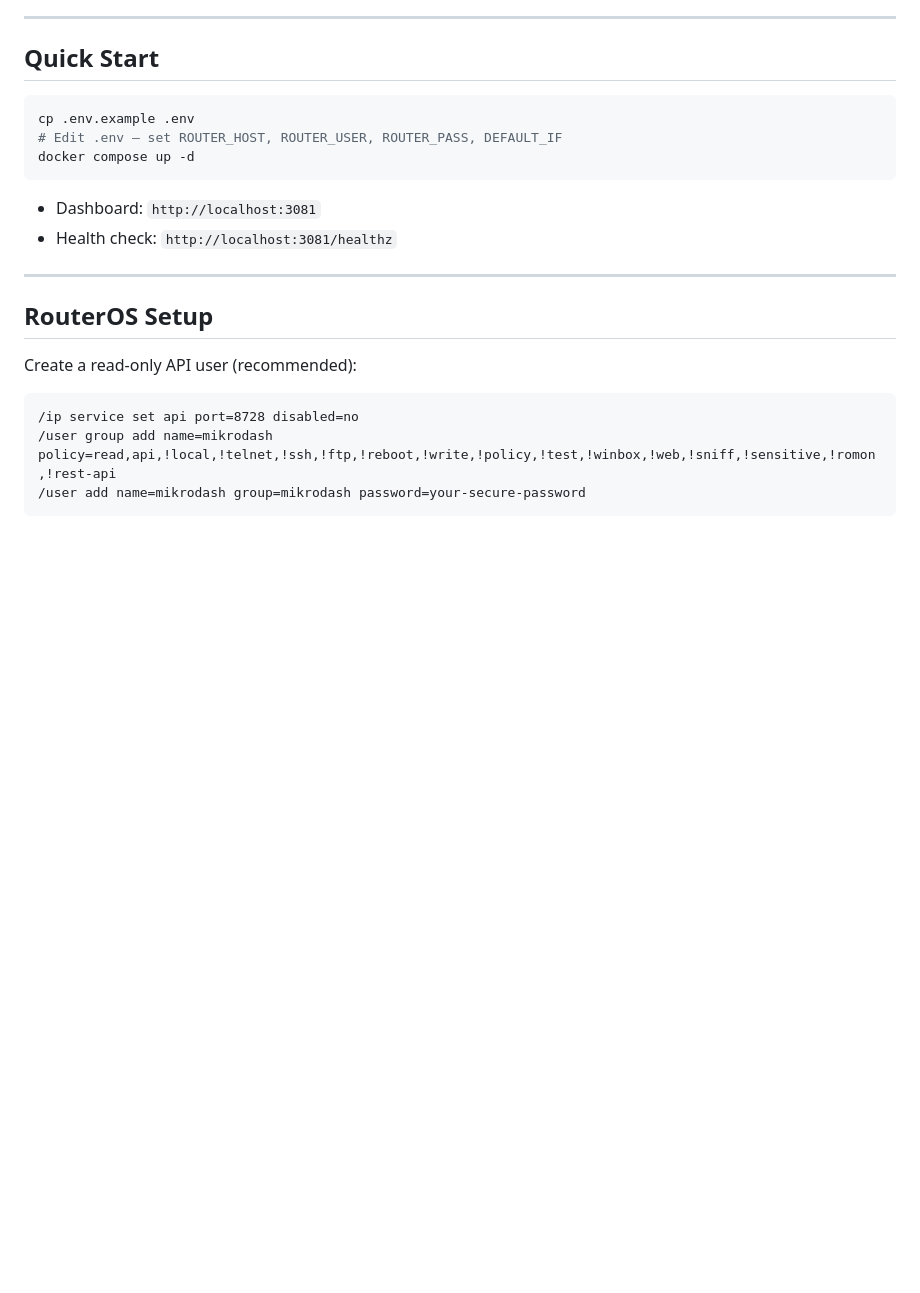
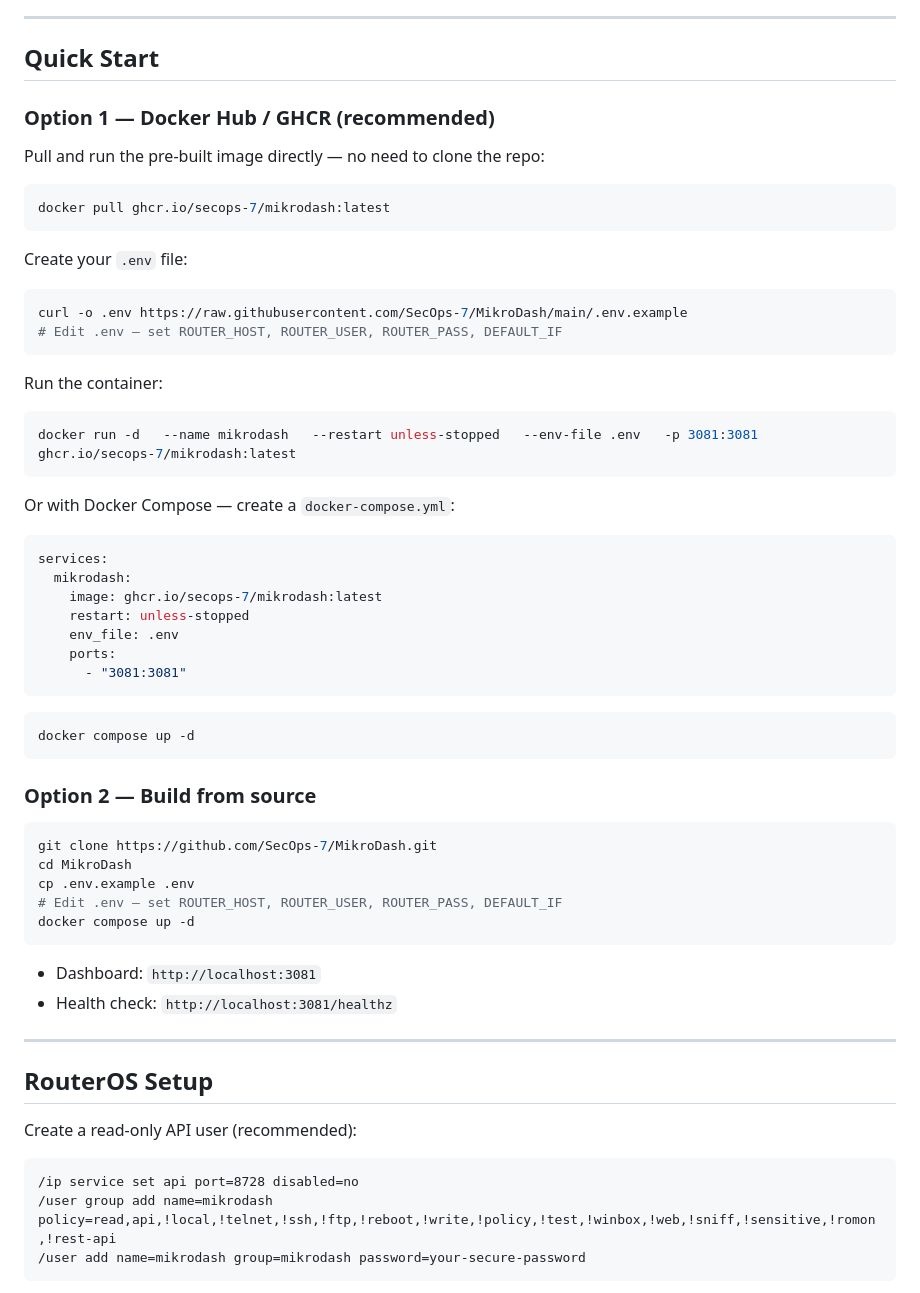
Before and after one commit to uniquestar/ROS-Dash, a Markdown page: README.md, the part around the change. Rendered like a GitHub page; blank space fills up the shorter version.

````diff
--- a/README.md
+++ b/README.md
@@ -84,7 +84,48 @@ If you need remote access, place MikroDash **behind an authenticating reverse pr
 
 ## Quick Start
 
+### Option 1 — Docker Hub / GHCR (recommended)
+
+Pull and run the pre-built image directly — no need to clone the repo:
+
 ```bash
+docker pull ghcr.io/secops-7/mikrodash:latest
+```
+
+Create your `.env` file:
+
+```bash
+curl -o .env https://raw.githubusercontent.com/SecOps-7/MikroDash/main/.env.example
+# Edit .env — set ROUTER_HOST, ROUTER_USER, ROUTER_PASS, DEFAULT_IF
+```
+
+Run the container:
+
+```bash
+docker run -d   --name mikrodash   --restart unless-stopped   --env-file .env   -p 3081:3081   ghcr.io/secops-7/mikrodash:latest
+```
+
+Or with Docker Compose — create a `docker-compose.yml`:
+
+```yaml
+services:
+  mikrodash:
+    image: ghcr.io/secops-7/mikrodash:latest
+    restart: unless-stopped
+    env_file: .env
+    ports:
+      - "3081:3081"
+```
+
+```bash
+docker compose up -d
+```
+
+### Option 2 — Build from source
+
+```bash
+git clone https://github.com/SecOps-7/MikroDash.git
+cd MikroDash
 cp .env.example .env
 # Edit .env — set ROUTER_HOST, ROUTER_USER, ROUTER_PASS, DEFAULT_IF
 docker compose up -d
````
